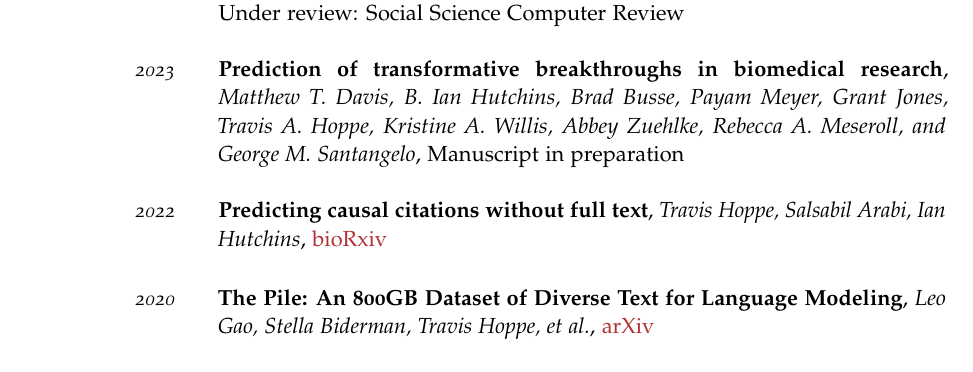
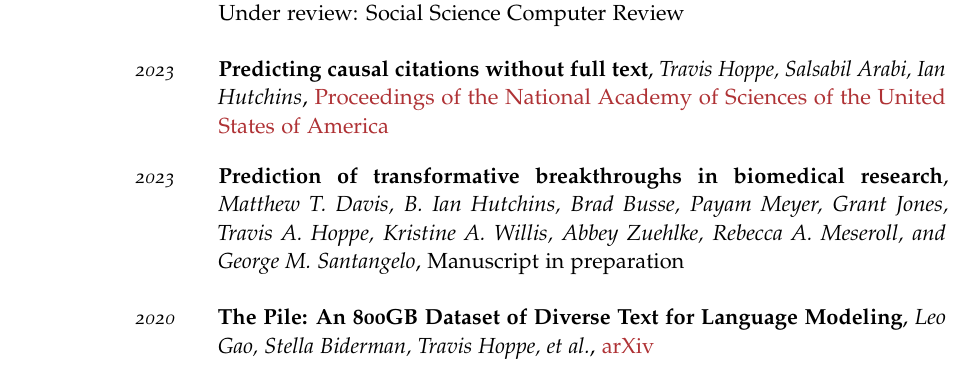
Before and after one commit to thoppe/personal_cv, a LaTeX CV (tex/Travis_Hoppe_Federal_Resume.tex): part of page 5 of 9, cut so that both start at the same text. The pictures show the PDF file tex/pdf/Travis_Hoppe_Federal_Resume.pdf that the author committed with the source.

Commit message:
Update link to causal citation paper

```diff
--- a/tex/Travis_Hoppe_Federal_Resume.tex
+++ b/tex/Travis_Hoppe_Federal_Resume.tex
@@ -327,17 +319,17 @@
 
 \Paper
 {2023}
+{Predicting causal citations without full text}
+{Travis Hoppe, Salsabil Arabi, Ian Hutchins}
+{https://www.pnas.org/doi/10.1073/pnas.2213697120}
+{Proceedings of the National Academy of Sciences of the United States of America}
+
+\Paper
+{2023}
 {Prediction of transformative breakthroughs in biomedical research}
 {Matthew T. Davis, B. Ian Hutchins, Brad Busse, Payam Meyer, Grant Jones, Travis A. Hoppe, Kristine A. Willis, Abbey Zuehlke, Rebecca A. Meseroll, and George M. Santangelo}
 {}{Manuscript in preparation}
 
-
-\Paper
-{2022}
-{Predicting causal citations without full text}
-{Travis Hoppe, Salsabil Arabi, Ian Hutchins}
-{https://www.biorxiv.org/content/10.1101/2022.07.05.498860v1}
-{bioRxiv}
 
 \Paper
 {2020}
```
Also changed, not shown: tex/pdf/Travis_Hoppe_Federal_Resume.pdf, tex/Travis_Hoppe_Federal_Resume.tex (8 more changed lines).
